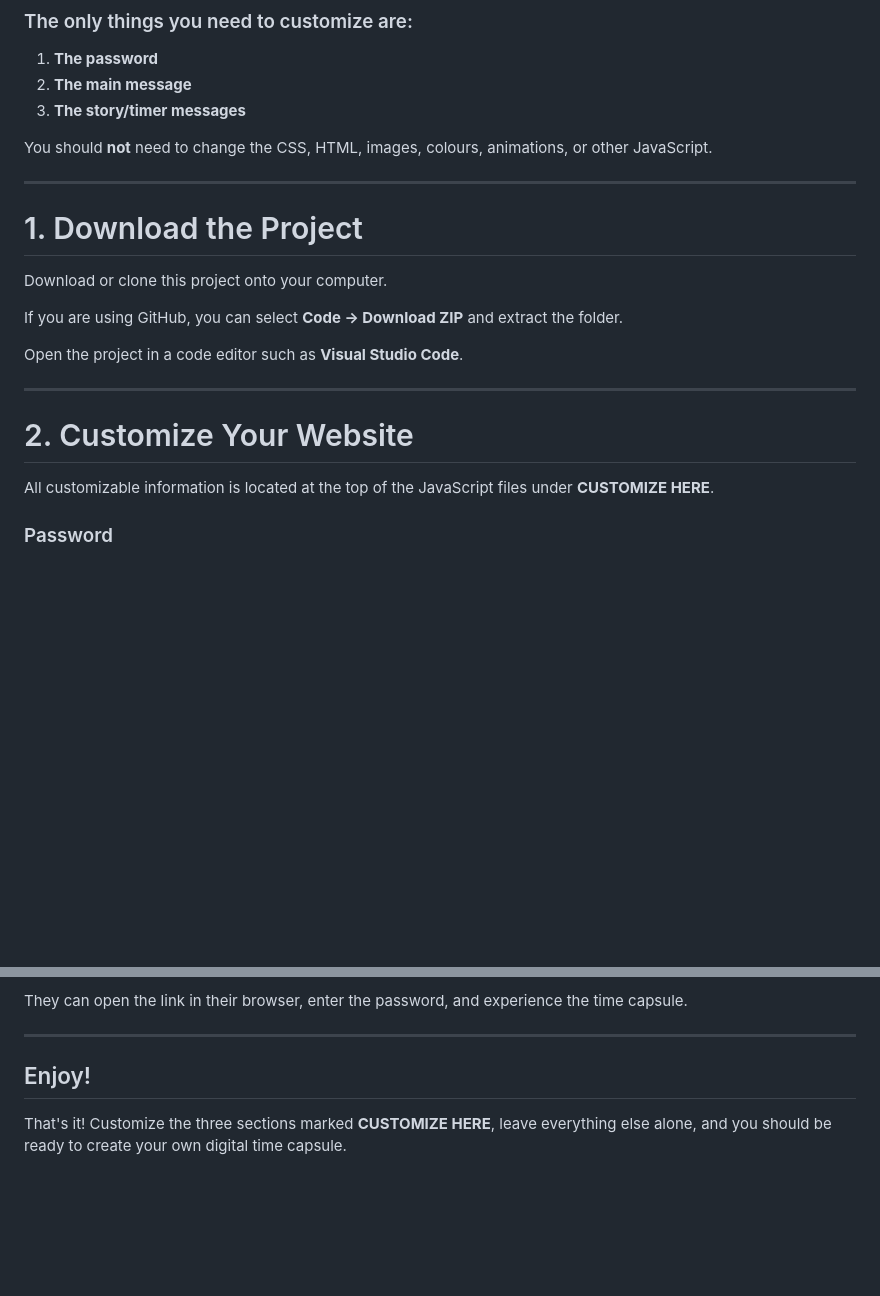
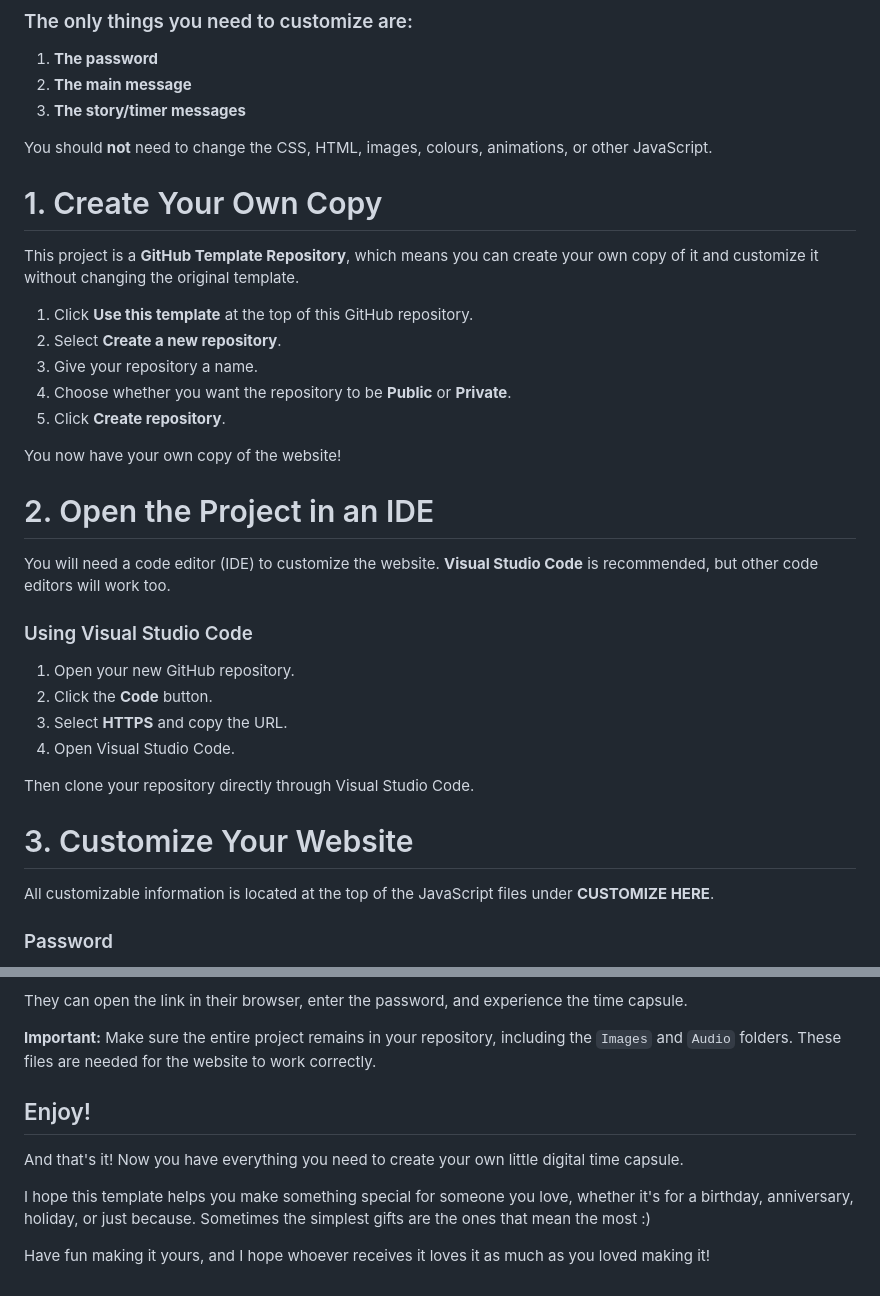
Before and after one commit to edri-mateo/365-Days-A-Digital-Time-Capsule, a Markdown page: README.md, 2 parts joined by grey strips. Drawn GitHub-style; blank space fills up the shorter version.

```diff
--- a/README.md
+++ b/README.md
@@ -40,19 +39,38 @@ The project has been designed so that the things you are expected to change are
 
 You should **not** need to change the CSS, HTML, images, colours, animations, or other JavaScript.
 
----
 
-# 1. Download the Project
 
-Download or clone this project onto your computer.
+# 1. Create Your Own Copy
 
-If you are using GitHub, you can select **Code → Download ZIP** and extract the folder.
+This project is a **GitHub Template Repository**, which means you can create your own copy of it and customize it without changing the original template.
 
-Open the project in a code editor such as **Visual Studio Code**.
+1. Click **Use this template** at the top of this GitHub repository.
+2. Select **Create a new repository**.
+3. Give your repository a name.
+4. Choose whether you want the repository to be **Public** or **Private**.
+5. Click **Create repository**.
 
----
+You now have your own copy of the website!
 
-# 2. Customize Your Website
+
+
+# 2. Open the Project in an IDE
+
+You will need a code editor (IDE) to customize the website. **Visual Studio Code** is recommended, but other code editors will work too.
+
+### Using Visual Studio Code
+
+1. Open your new GitHub repository.
+2. Click the **Code** button.
+3. Select **HTTPS** and copy the URL.
+4. Open Visual Studio Code.
+
+Then clone your repository directly through Visual Studio Code.
+
+
+
+# 3. Customize Your Website
 
 All customizable information is located at the top of the JavaScript files under **CUSTOMIZE HERE**.
 
@@ -196,8 +222,13 @@ Send that link to the person receiving the gift.
 
 They can open the link in their browser, enter the password, and experience the time capsule.
 
----
+**Important:** Make sure the entire project remains in your repository, including the `Images` and `Audio` folders. These files are needed for the website to work correctly.
+
 
 ## Enjoy!
 
-That's it! Customize the three sections marked **CUSTOMIZE HERE**, leave everything else alone, and you should be ready to create your own digital time capsule.
+And that's it! Now you have everything you need to create your own little digital time capsule.
+
+I hope this template helps you make something special for someone you love, whether it's for a birthday, anniversary, holiday, or just because. Sometimes the simplest gifts are the ones that mean the most :)
+
+Have fun making it yours, and I hope whoever receives it loves it as much as you loved making it!
```
Also changed, not shown: other parts of README.md (+32 -25 lines).
